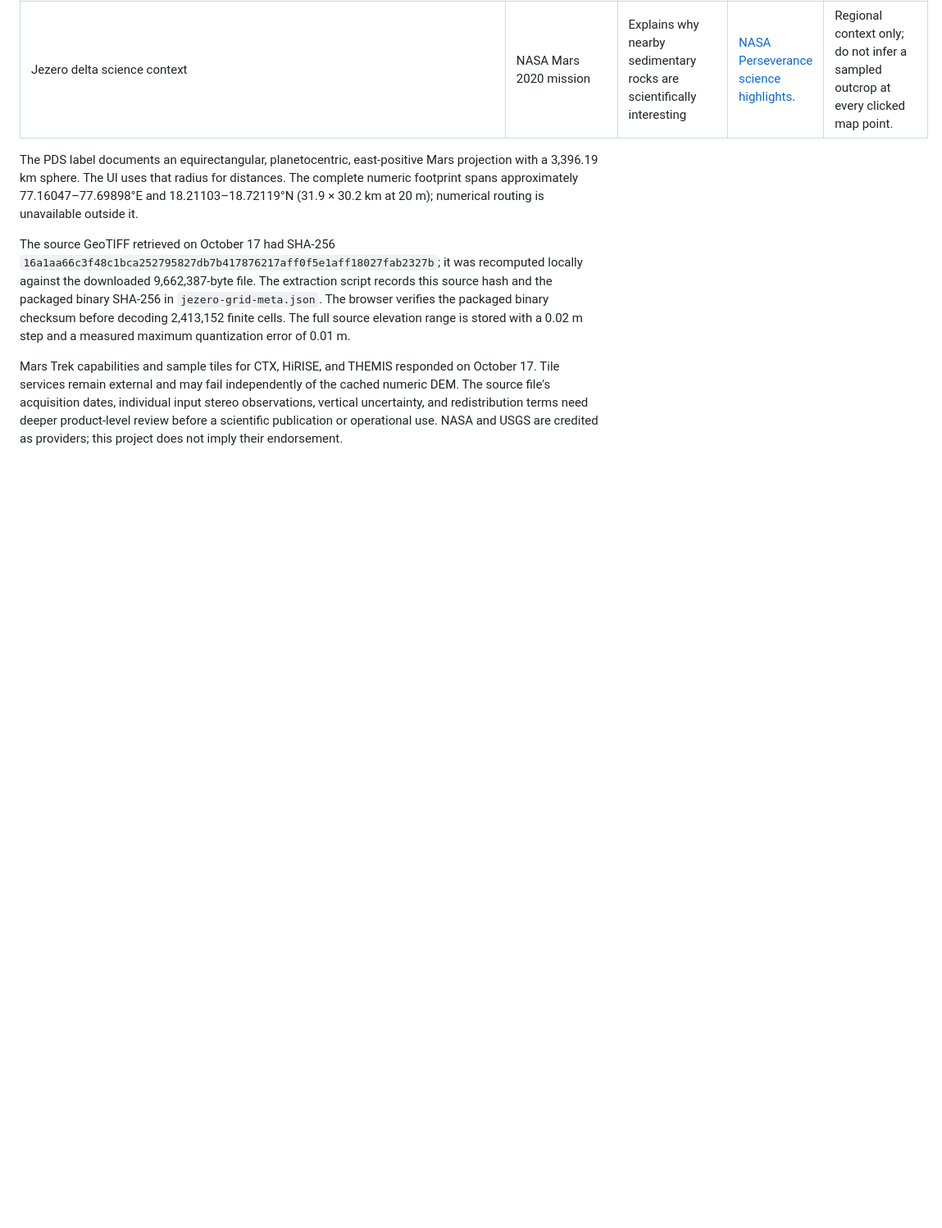
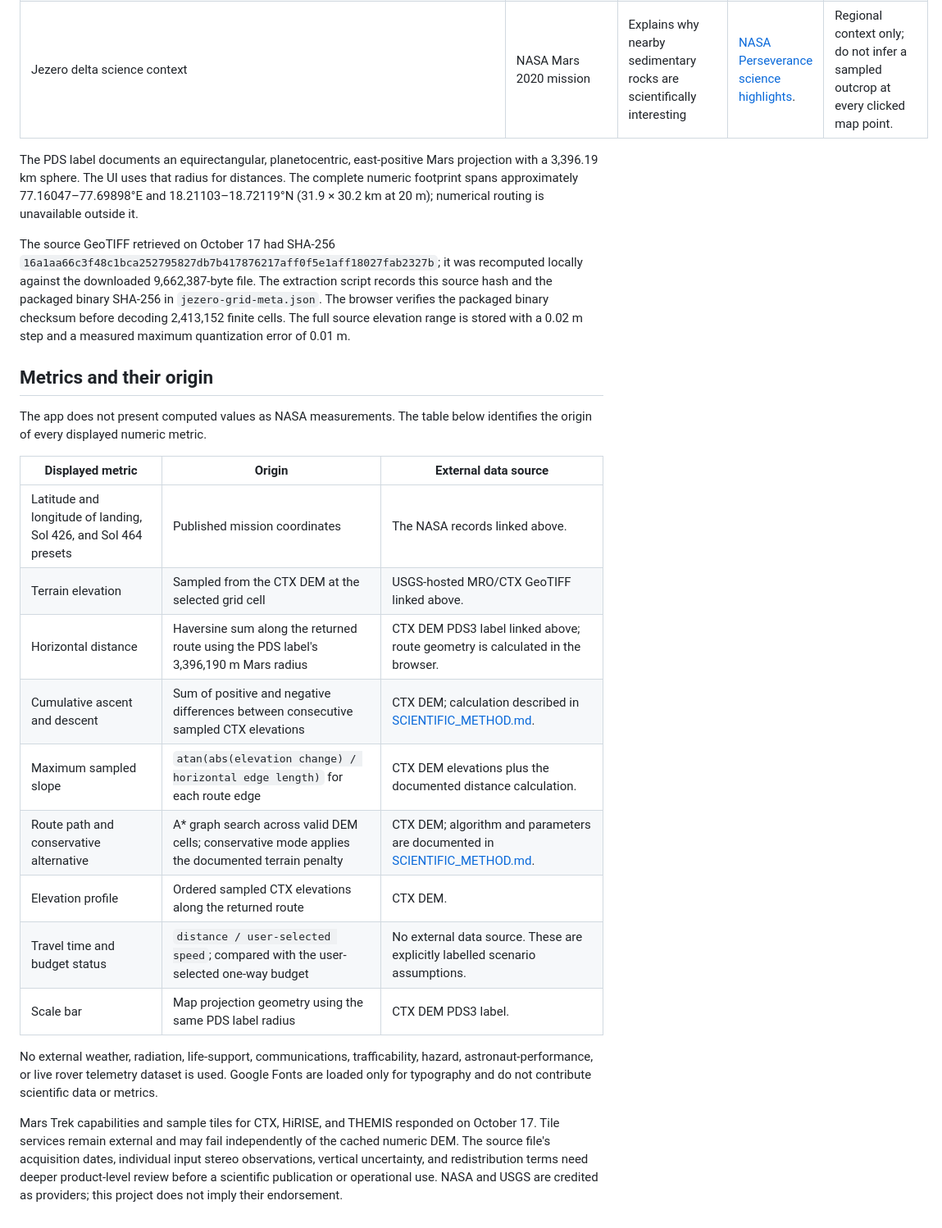
Before and after one commit to Gravatar123A/mars-atlas, a Markdown page: DATA_SOURCES.md, the part around the change. Shown at 82% size. GitHub-like rendering; blank space fills up the shorter version.

Commit message:
Document all metric sources

```diff
--- a/DATA_SOURCES.md
+++ b/DATA_SOURCES.md
@@ -18,4 +18,22 @@ The PDS label documents an equirectangular, planetocentric, east-positive Mars p
 
 The source GeoTIFF retrieved on October 17 had SHA-256 `16a1aa66c3f48c1bca252795827db7b417876217aff0f5e1aff18027fab2327b`; it was recomputed locally against the downloaded 9,662,387-byte file. The extraction script records this source hash and the packaged binary SHA-256 in `jezero-grid-meta.json`. The browser verifies the packaged binary checksum before decoding 2,413,152 finite cells. The full source elevation range is stored with a 0.02 m step and a measured maximum quantization error of 0.01 m.
 
+## Metrics and their origin
+
+The app does not present computed values as NASA measurements. The table below identifies the origin of every displayed numeric metric.
+
+| Displayed metric | Origin | External data source |
+| --- | --- | --- |
+| Latitude and longitude of landing, Sol 426, and Sol 464 presets | Published mission coordinates | The NASA records linked above. |
+| Terrain elevation | Sampled from the CTX DEM at the selected grid cell | USGS-hosted MRO/CTX GeoTIFF linked above. |
+| Horizontal distance | Haversine sum along the returned route using the PDS label's 3,396,190 m Mars radius | CTX DEM PDS3 label linked above; route geometry is calculated in the browser. |
+| Cumulative ascent and descent | Sum of positive and negative differences between consecutive sampled CTX elevations | CTX DEM; calculation described in [SCIENTIFIC_METHOD.md](SCIENTIFIC_METHOD.md). |
+| Maximum sampled slope | `atan(abs(elevation change) / horizontal edge length)` for each route edge | CTX DEM elevations plus the documented distance calculation. |
+| Route path and conservative alternative | A* graph search across valid DEM cells; conservative mode applies the documented terrain penalty | CTX DEM; algorithm and parameters are documented in [SCIENTIFIC_METHOD.md](SCIENTIFIC_METHOD.md). |
+| Elevation profile | Ordered sampled CTX elevations along the returned route | CTX DEM. |
+| Travel time and budget status | `distance / user-selected speed`; compared with the user-selected one-way budget | No external data source. These are explicitly labelled scenario assumptions. |
+| Scale bar | Map projection geometry using the same PDS label radius | CTX DEM PDS3 label. |
+
+No external weather, radiation, life-support, communications, trafficability, hazard, astronaut-performance, or live rover telemetry dataset is used. Google Fonts are loaded only for typography and do not contribute scientific data or metrics.
+
 Mars Trek capabilities and sample tiles for CTX, HiRISE, and THEMIS responded on October 17. Tile services remain external and may fail independently of the cached numeric DEM. The source file's acquisition dates, individual input stereo observations, vertical uncertainty, and redistribution terms need deeper product-level review before a scientific publication or operational use. NASA and USGS are credited as providers; this project does not imply their endorsement.
```
